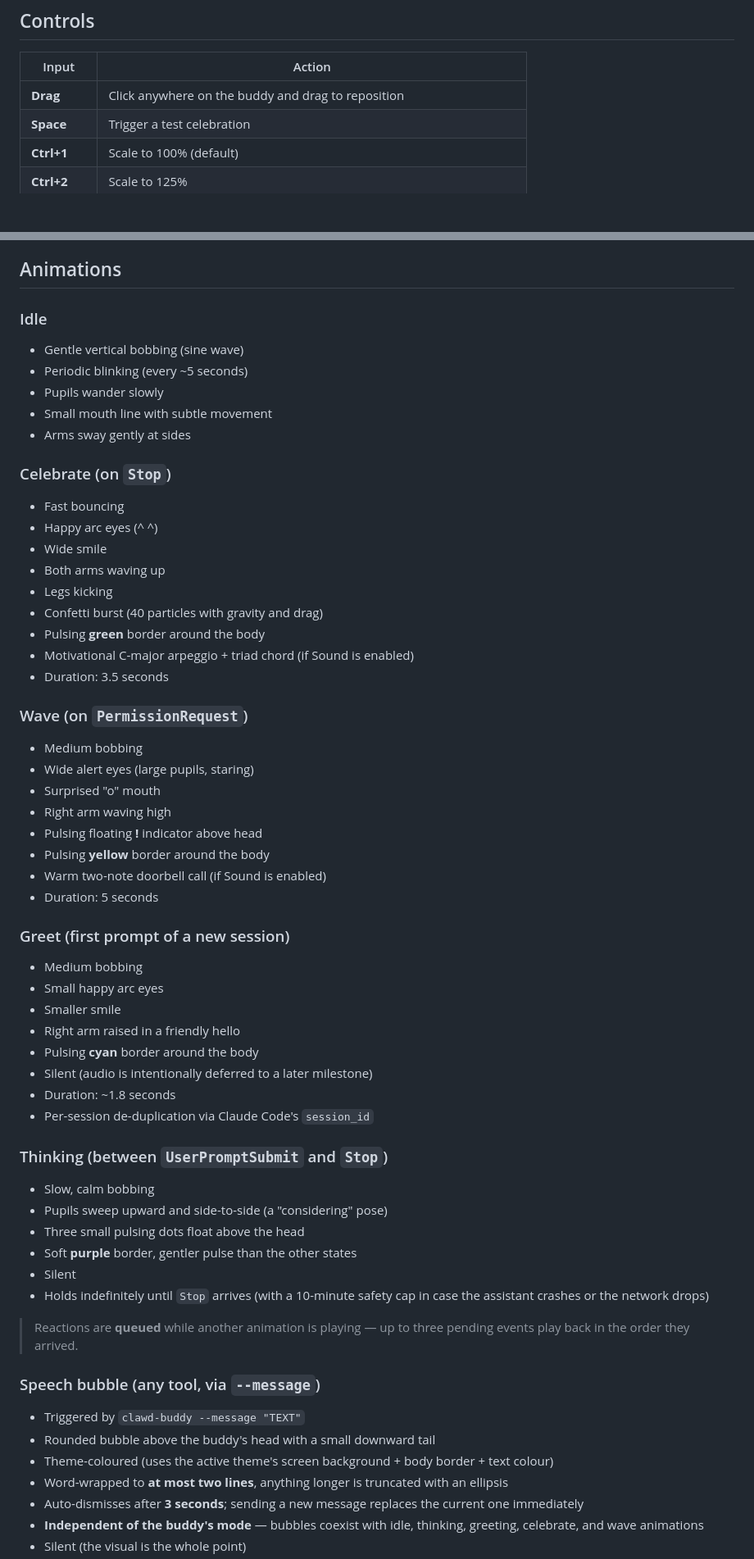
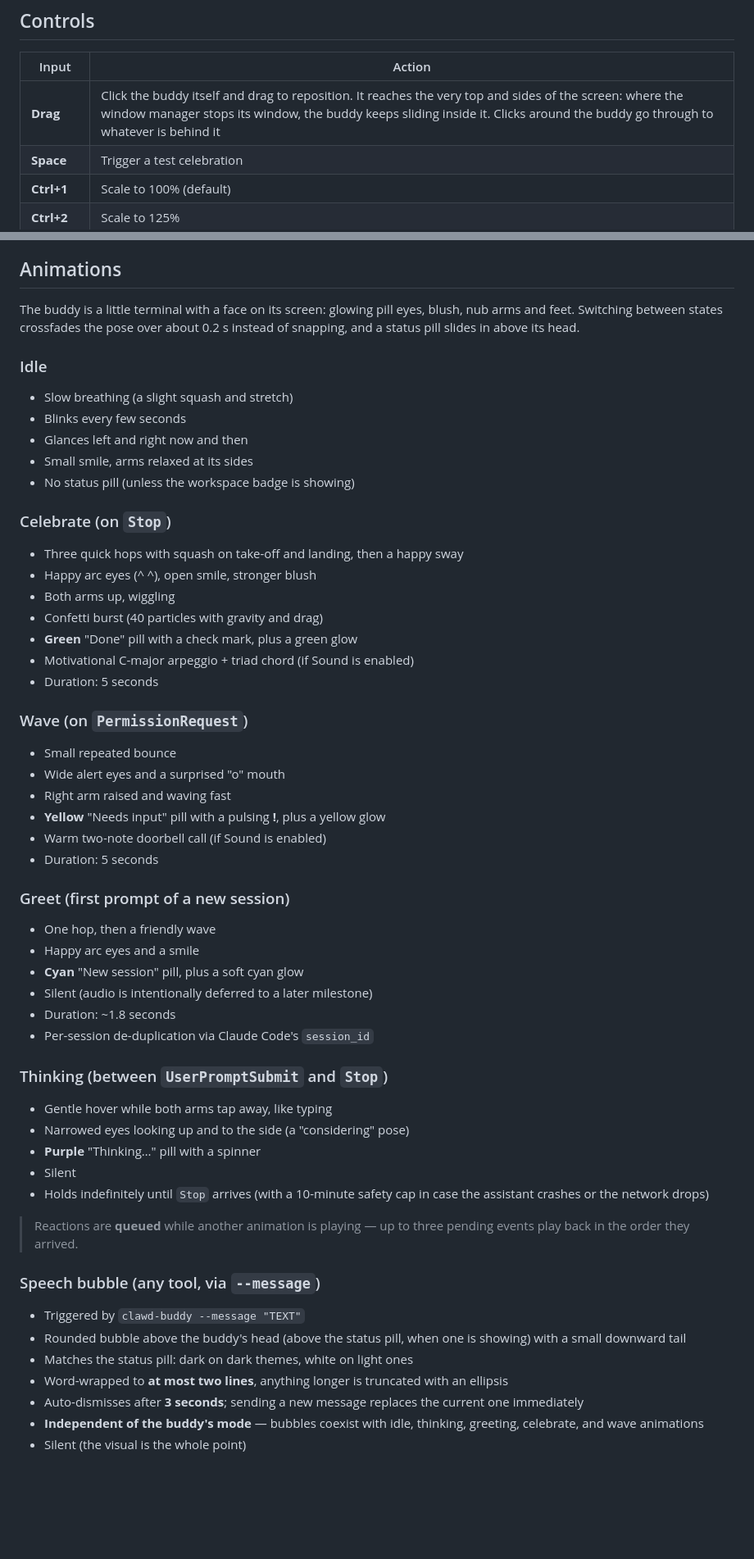
Before and after one commit to ramymagdy-rm/clawd-buddy, a Markdown page: README.md, 2 parts joined by grey strips. Shown at 82% size. Drawn GitHub-style; blank space fills up the shorter version.

```diff
--- a/README.md
+++ b/README.md
@@ -429,7 +435,7 @@ clawd-buddy --help           Show help
 
 | Input | Action |
 | --- | --- |
-| **Drag** | Click anywhere on the buddy and drag to reposition |
+| **Drag** | Click the buddy itself and drag to reposition. It reaches the very top and sides of the screen: where the window manager stops its window, the buddy keeps sliding inside it. Clicks around the buddy go through to whatever is behind it |
 | **Space** | Trigger a test celebration |
 | **Ctrl+1** | Scale to 100% (default) |
 | **Ctrl+2** | Scale to 125% |
@@ -638,54 +645,52 @@ Support** extension (Ubuntu ships it enabled).
 
 ## Animations
 
+The buddy is a little terminal with a face on its screen: glowing pill
+eyes, blush, nub arms and feet. Switching between states crossfades the
+pose over about 0.2 s instead of snapping, and a status pill slides in
+above its head.
+
 ### Idle
 
-- Gentle vertical bobbing (sine wave)
-- Periodic blinking (every ~5 seconds)
-- Pupils wander slowly
-- Small mouth line with subtle movement
-- Arms sway gently at sides
+- Slow breathing (a slight squash and stretch)
+- Blinks every few seconds
+- Glances left and right now and then
+- Small smile, arms relaxed at its sides
+- No status pill (unless the workspace badge is showing)
 
 ### Celebrate (on `Stop`)
 
-- Fast bouncing
-- Happy arc eyes (^ ^)
-- Wide smile
-- Both arms waving up
-- Legs kicking
+- Three quick hops with squash on take-off and landing, then a happy sway
+- Happy arc eyes (^ ^), open smile, stronger blush
+- Both arms up, wiggling
 - Confetti burst (40 particles with gravity and drag)
-- Pulsing **green** border around the body
+- **Green** "Done" pill with a check mark, plus a green glow
 - Motivational C-major arpeggio + triad chord (if Sound is enabled)
-- Duration: 3.5 seconds
+- Duration: 5 seconds
 
 ### Wave (on `PermissionRequest`)
 
-- Medium bobbing
-- Wide alert eyes (large pupils, staring)
-- Surprised "o" mouth
-- Right arm waving high
-- Pulsing floating **!** indicator above head
-- Pulsing **yellow** border around the body
+- Small repeated bounce
+- Wide alert eyes and a surprised "o" mouth
+- Right arm raised and waving fast
+- **Yellow** "Needs input" pill with a pulsing **!**, plus a yellow glow
 - Warm two-note doorbell call (if Sound is enabled)
 - Duration: 5 seconds
 
 ### Greet (first prompt of a new session)
 
-- Medium bobbing
-- Small happy arc eyes
-- Smaller smile
-- Right arm raised in a friendly hello
-- Pulsing **cyan** border around the body
+- One hop, then a friendly wave
+- Happy arc eyes and a smile
+- **Cyan** "New session" pill, plus a soft cyan glow
 - Silent (audio is intentionally deferred to a later milestone)
 - Duration: ~1.8 seconds
 - Per-session de-duplication via Claude Code's `session_id`
 
 ### Thinking (between `UserPromptSubmit` and `Stop`)
 
-- Slow, calm bobbing
-- Pupils sweep upward and side-to-side (a "considering" pose)
-- Three small pulsing dots float above the head
-- Soft **purple** border, gentler pulse than the other states
+- Gentle hover while both arms tap away, like typing
+- Narrowed eyes looking up and to the side (a "considering" pose)
+- **Purple** "Thinking…" pill with a spinner
 - Silent
 - Holds indefinitely until `Stop` arrives (with a 10-minute safety cap
   in case the assistant crashes or the network drops)
@@ -696,9 +701,9 @@ Support** extension (Ubuntu ships it enabled).
 ### Speech bubble (any tool, via `--message`)
 
 - Triggered by `clawd-buddy --message "TEXT"`
-- Rounded bubble above the buddy's head with a small downward tail
-- Theme-coloured (uses the active theme's screen background + body
-  border + text colour)
+- Rounded bubble above the buddy's head (above the status pill, when
+  one is showing) with a small downward tail
+- Matches the status pill: dark on dark themes, white on light ones
 - Word-wrapped to **at most two lines**, anything longer is truncated
   with an ellipsis
 - Auto-dismisses after **3 seconds**; sending a new message replaces
```
Also changed, not shown: other parts of README.md (+22 -15 lines), CHANGELOG.md (+43 -0 lines), CONTRIBUTING.md (+11 -5 lines), assets/buddy-gif.gif, assets/buddy-image.png, 10 other files.
